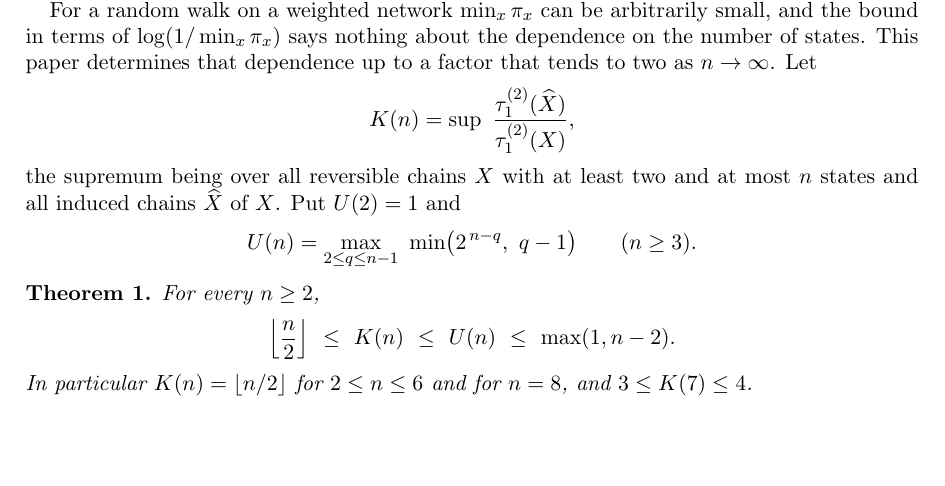
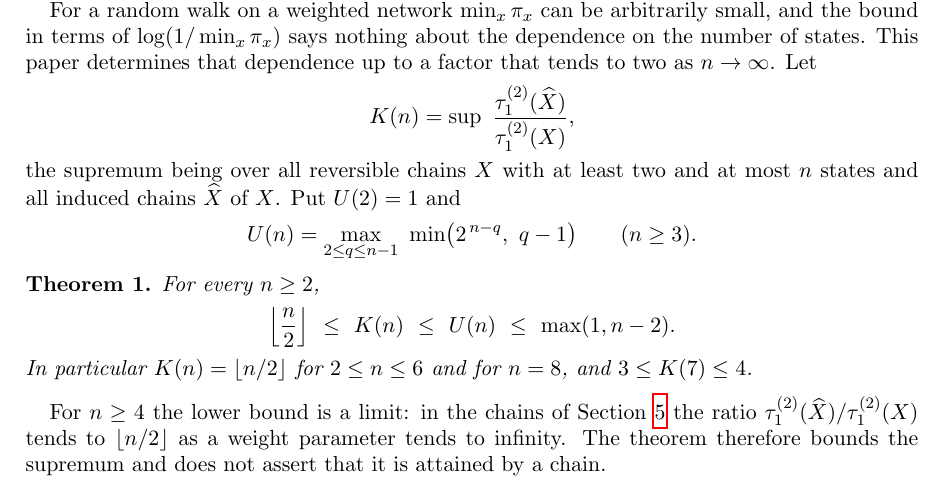
Before and after one commit to yspennstate/lumping-mixing-time, a LaTeX paper (lumping.tex): part of page 2 of 12, cut so that both start at the same text, the shorter picture padded with empty space. Compiled offline with pdfLaTeX.

Commit message:
Say that the lower bound is a limit [skip ci]

```diff
--- a/lumping.tex
+++ b/lumping.tex
@@ -114,6 +114,10 @@ For every $n\ge2$,
 \]
 In particular $K(n)=\lfloor n/2\rfloor$ for $2\le n\le6$ and for $n=8$, and $3\le K(7)\le4$.
 \end{theorem}
+
+For $n\ge4$ the lower bound is a limit: in the chains of Section~\ref{sec:comb} the ratio
+$\tmix(\hX)/\tmix(X)$ tends to $\lfloor n/2\rfloor$ as a weight parameter tends to infinity. The theorem therefore
+bounds the supremum and does not assert that it is attained by a chain.
 
 \begin{table}[tbp]
 \centering
```
Also changed, not shown: lumping.pdf.
